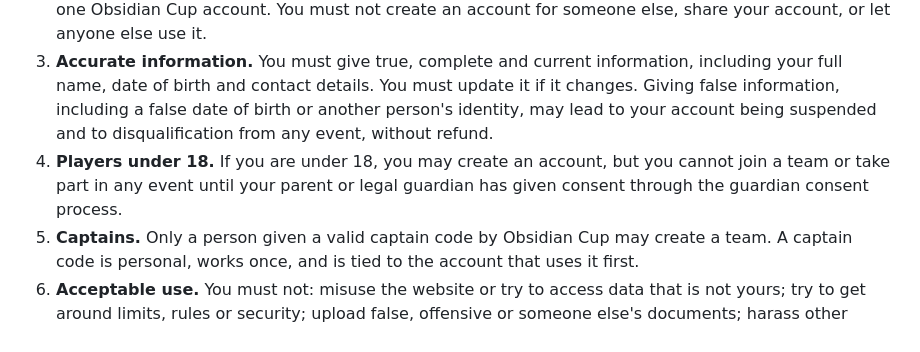
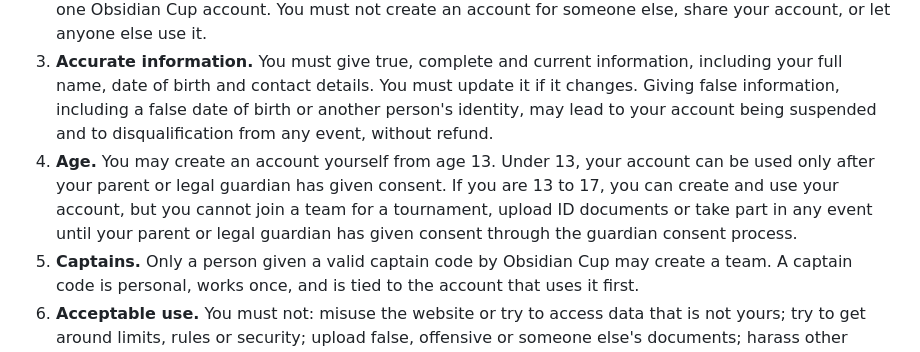
Before and after one commit to ObsidianCup/obsidian-cup, a Markdown page: docs/legal/legal-texts-en-v1.md, the part around the change. Drawn GitHub-style.

```diff
--- a/docs/legal/legal-texts-en-v1.md
+++ b/docs/legal/legal-texts-en-v1.md
@@ -26,7 +26,7 @@ Shown once at sign-up. A player must agree before creating a profile.
 1. **Who we are.** Obsidian Cup is a sports tournament organiser based in Dhaka, Bangladesh, run by its founder and head organiser, Uriana Faiha, trading as Obsidian Cup ("Obsidian Cup", "we", "us"). These terms apply to your Obsidian Cup account and to your use of obsidiancup.vercel.app and any domain we later use.
 2. **Your account.** You sign in with your own Google account, or with your own email address and a password you choose. Keep your password private; Obsidian Cup will never ask for it. You may hold only one Obsidian Cup account. You must not create an account for someone else, share your account, or let anyone else use it.
 3. **Accurate information.** You must give true, complete and current information, including your full name, date of birth and contact details. You must update it if it changes. Giving false information, including a false date of birth or another person's identity, may lead to your account being suspended and to disqualification from any event, without refund.
-4. **Players under 18.** If you are under 18, you may create an account, but you cannot join a team or take part in any event until your parent or legal guardian has given consent through the guardian consent process.
+4. **Age.** You may create an account yourself from age 13. Under 13, your account can be used only after your parent or legal guardian has given consent. If you are 13 to 17, you can create and use your account, but you cannot join a team for a tournament, upload ID documents or take part in any event until your parent or legal guardian has given consent through the guardian consent process.
 5. **Captains.** Only a person given a valid captain code by Obsidian Cup may create a team. A captain code is personal, works once, and is tied to the account that uses it first.
 6. **Acceptable use.** You must not: misuse the website or try to access data that is not yours; try to get around limits, rules or security; upload false, offensive or someone else's documents; harass other players or our staff; or use the platform for any unlawful purpose.
 7. **Our rights.** We may refuse, suspend or close an account, remove a player from a team, or cancel a registration if these terms, the tournament rules or the law are broken. Where reasonable, we will tell you why.
```
Also changed, not shown: docs/PLAYER-ACCOUNTS-PLAN.md (+9 -4 lines), docs/SEASON-5-LAUNCH-PLAN.md (+16 -6 lines).
